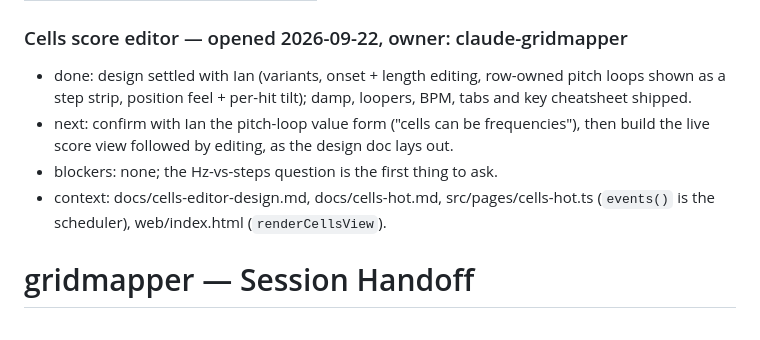
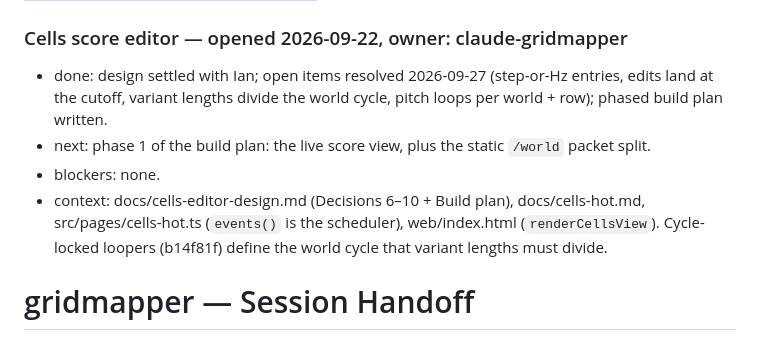
Before and after one commit to ianduclos/gridmapper, a Markdown page: HANDOFF.md, the part around one of its changes. GitHub-like rendering.

Commit message:
docs(cells-editor): resolve open items, add phased build plan
Co-Authored-By: Claude Opus 5.5 <noreply@anthropic.com>

```diff
--- a/HANDOFF.md
+++ b/HANDOFF.md
@@ -5,10 +5,10 @@ entries: 1
 ---
 
 ### Cells score editor — opened 2026-09-22, owner: claude-gridmapper
-- done: design settled with Ian (variants, onset + length editing, row-owned pitch loops shown as a step strip, position feel + per-hit tilt); damp, loopers, BPM, tabs and key cheatsheet shipped.
-- next: confirm with Ian the pitch-loop value form ("cells can be frequencies"), then build the live score view followed by editing, as the design doc lays out.
-- blockers: none; the Hz-vs-steps question is the first thing to ask.
-- context: docs/cells-editor-design.md, docs/cells-hot.md, src/pages/cells-hot.ts (`events()` is the scheduler), web/index.html (`renderCellsView`).
+- done: design settled with Ian; open items resolved 2026-09-27 (step-or-Hz entries, edits land at the cutoff, variant lengths divide the world cycle, pitch loops per world + row); phased build plan written.
+- next: phase 1 of the build plan: the live score view, plus the static `/world` packet split.
+- blockers: none.
+- context: docs/cells-editor-design.md (Decisions 6–10 + Build plan), docs/cells-hot.md, src/pages/cells-hot.ts (`events()` is the scheduler), web/index.html (`renderCellsView`). Cycle-locked loopers (b14f81f) define the world cycle that variant lengths must divide.
 
 # gridmapper — Session Handoff
 
```
Also changed, not shown: other parts of HANDOFF.md (+1 -1 lines), docs/cells-editor-design.md (+95 -17 lines).
